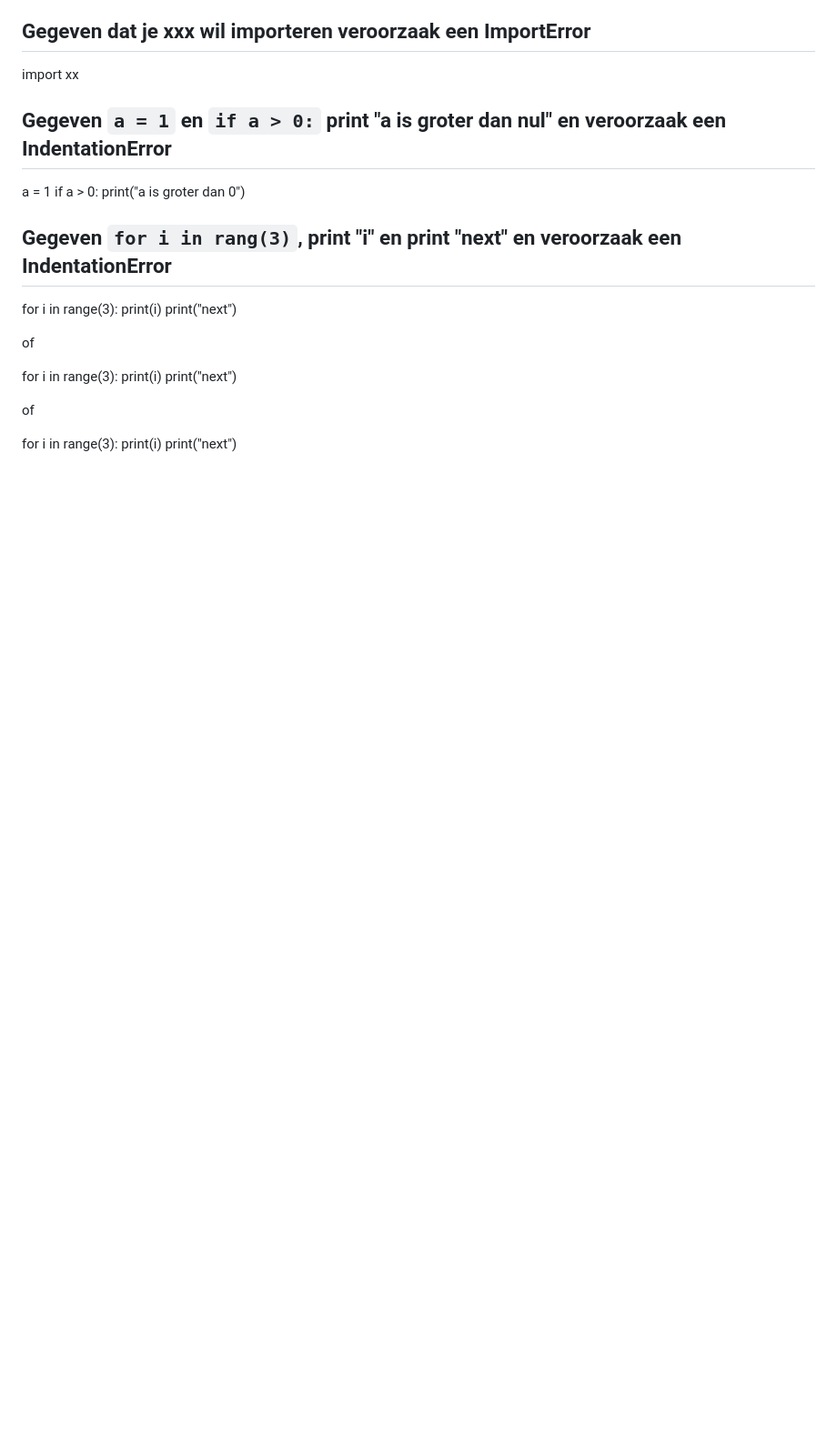
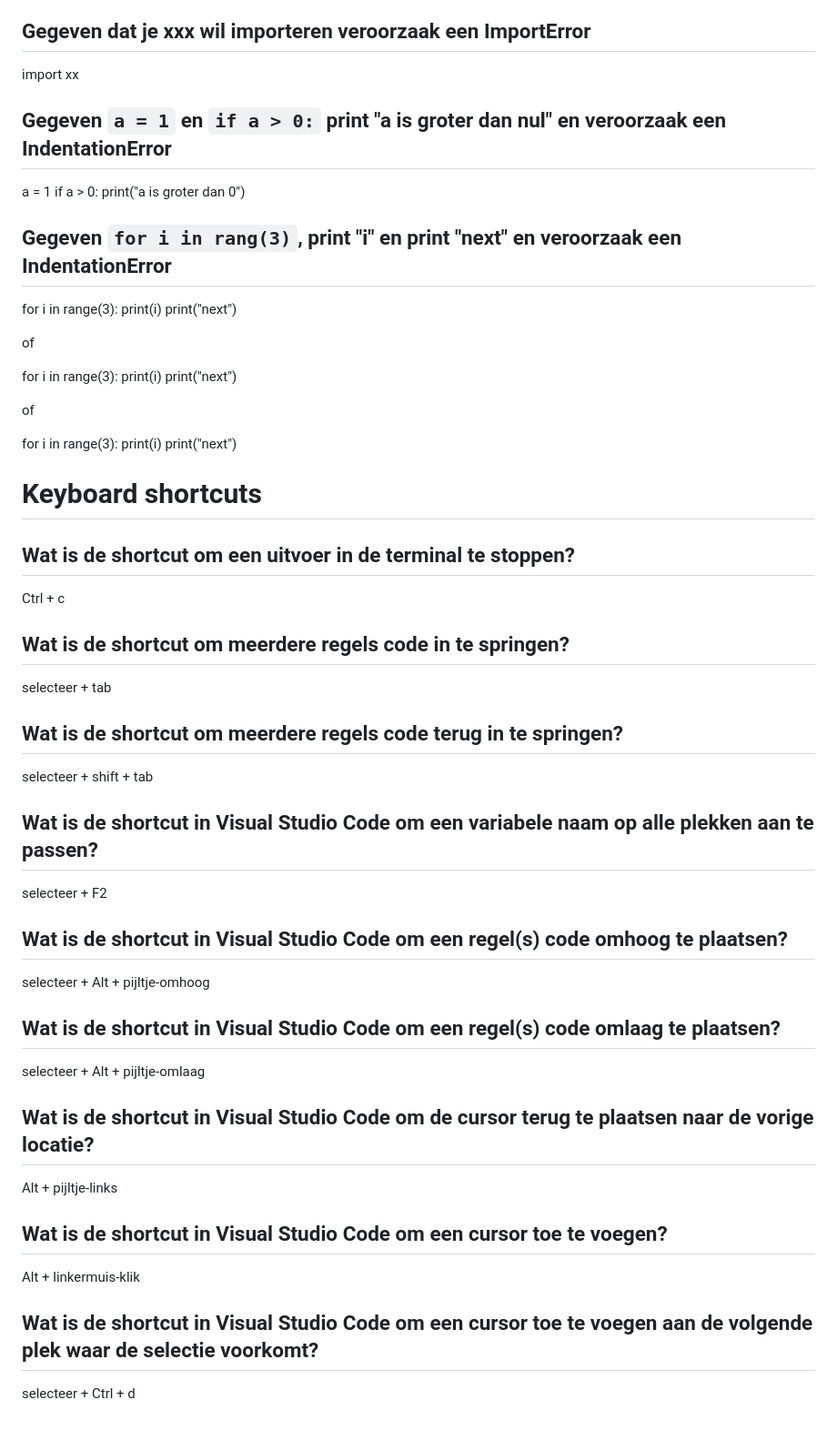
Before and after one commit to NatuurkundePracticumAmsterdam/Python-flashcards, a Markdown page: cards.md, the part around the change. Shown at 91% size. Drawn GitHub-style; blank space fills up the shorter version.

Commit message:
add keyboard shortcuts

```diff
--- a/cards.md
+++ b/cards.md
@@ -330,3 +330,40 @@ of
 for i in range(3):
         print(i)
     print("next")
+
+# Keyboard shortcuts
+## Wat is de shortcut om een uitvoer in de terminal te stoppen?
+
+Ctrl + c
+
+## Wat is de shortcut om meerdere regels code in te springen?
+
+selecteer + tab
+
+## Wat is de shortcut om meerdere regels code terug in te springen?
+
+selecteer + shift + tab
+
+## Wat is de shortcut in Visual Studio Code om een variabele naam op alle plekken aan te passen?
+
+selecteer + F2
+
+## Wat is de shortcut in Visual Studio Code om een regel(s) code omhoog te plaatsen?
+
+selecteer + Alt + pijltje-omhoog
+
+## Wat is de shortcut in Visual Studio Code om een regel(s) code omlaag te plaatsen?
+
+selecteer + Alt + pijltje-omlaag
+
+## Wat is de shortcut in Visual Studio Code om de cursor terug te plaatsen naar de vorige locatie?
+
+Alt + pijltje-links
+
+## Wat is de shortcut in Visual Studio Code om een cursor toe te voegen?
+
+Alt + linkermuis-klik
+
+## Wat is de shortcut in Visual Studio Code om een cursor toe te voegen aan de volgende plek waar de selectie voorkomt?
+
+selecteer + Ctrl + d
```
